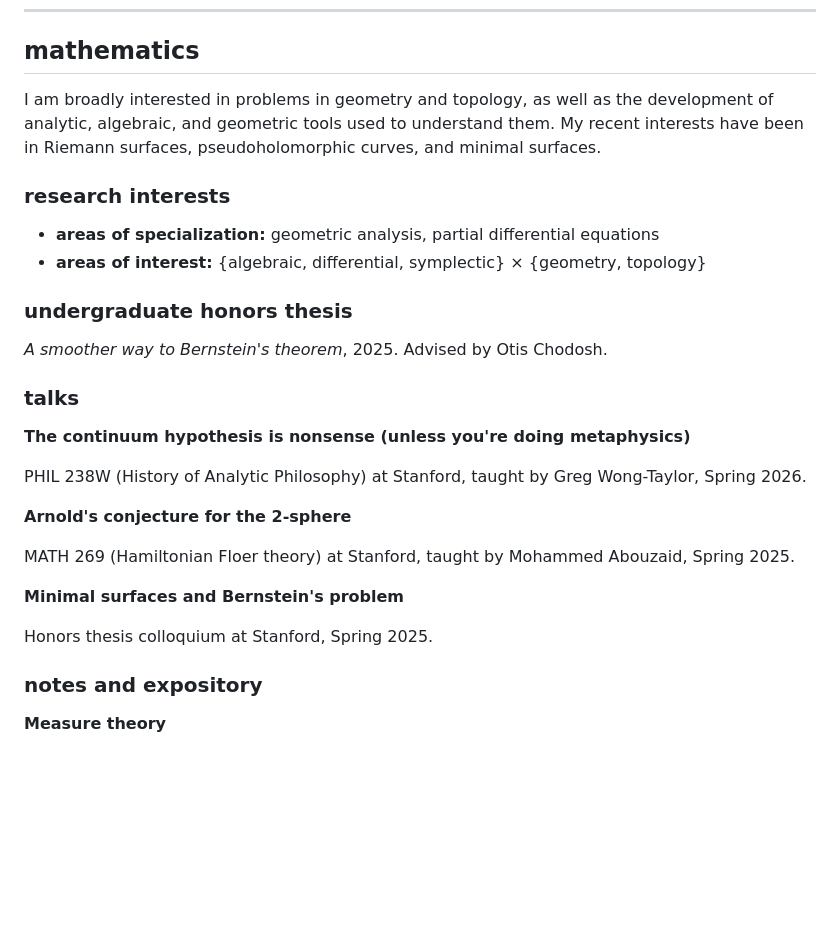
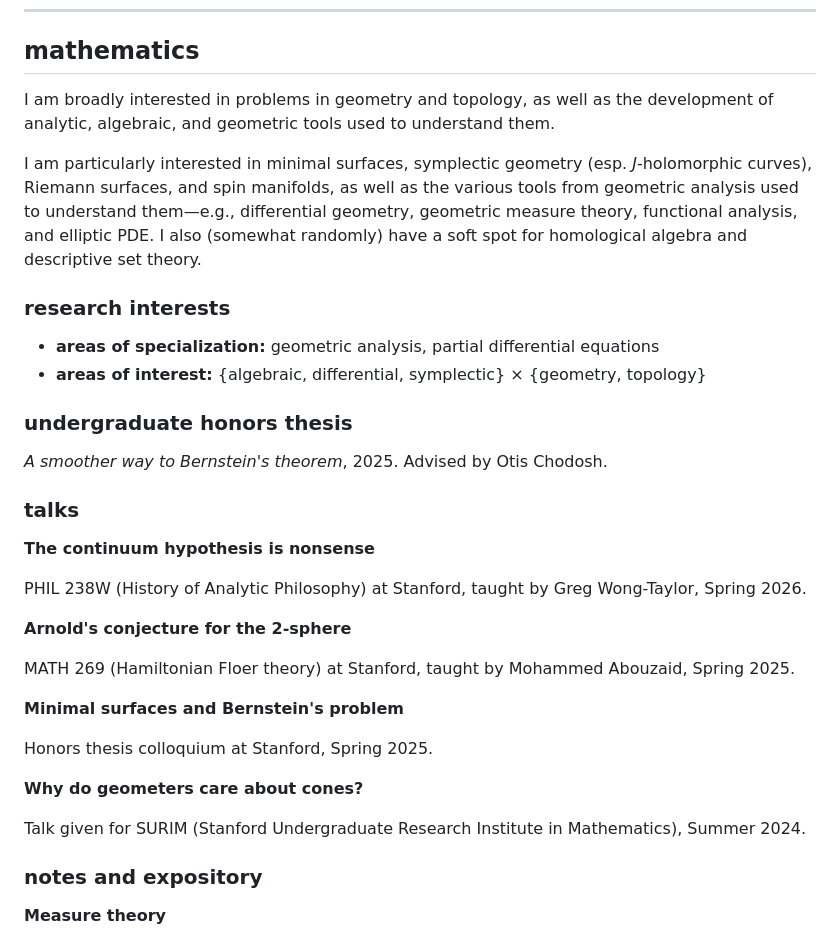
Before and after one commit to hkandrewlee/hkandrewlee.github.io, a Markdown page: content.md, the part around the change. GitHub-like rendering; blank space fills up the shorter version.

```diff
--- a/content.md
+++ b/content.md
@@ -21,7 +21,9 @@ awl9686 [at] nyu [dot] edu
 
 ## mathematics
 
-I am broadly interested in problems in geometry and topology, as well as the development of analytic, algebraic, and geometric tools used to understand them. My recent interests have been in Riemann surfaces, pseudoholomorphic curves, and minimal surfaces.
+I am broadly interested in problems in geometry and topology, as well as the development of analytic, algebraic, and geometric tools used to understand them.
+
+I am particularly interested in minimal surfaces, symplectic geometry (esp. *J*-holomorphic curves), Riemann surfaces, and spin manifolds, as well as the various tools from geometric analysis used to understand them—e.g., differential geometry, geometric measure theory, functional analysis, and elliptic PDE. I also (somewhat randomly) have a soft spot for homological algebra and descriptive set theory.
 
 ### research interests
 
@@ -34,7 +36,7 @@ I am broadly interested in problems in geometry and topology, as well as the dev
 
 ### talks
 
-**The continuum hypothesis is nonsense (unless you're doing metaphysics)**
+**The continuum hypothesis is nonsense**
 
 PHIL 238W (History of Analytic Philosophy) at Stanford, taught by Greg Wong-Taylor, Spring 2026.
 
@@ -45,6 +47,10 @@ MATH 269 (Hamiltonian Floer theory) at Stanford, taught by Mohammed Abouzaid, Sp
 **Minimal surfaces and Bernstein's problem**
 
 Honors thesis colloquium at Stanford, Spring 2025.
+
+**Why do geometers care about cones?**
+
+Talk given for SURIM (Stanford Undergraduate Research Institute in Mathematics), Summer 2024.
 
 ### notes and expository
 
```
